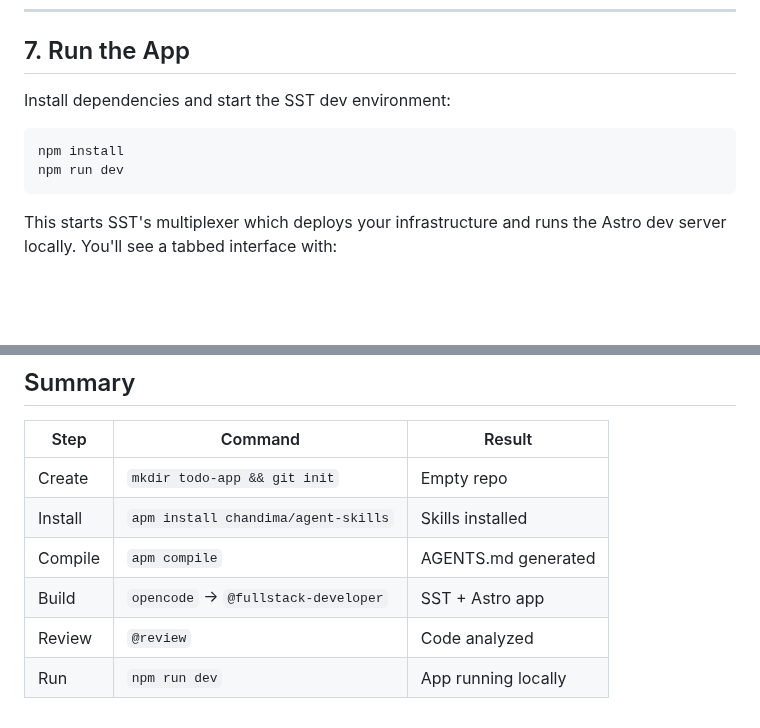
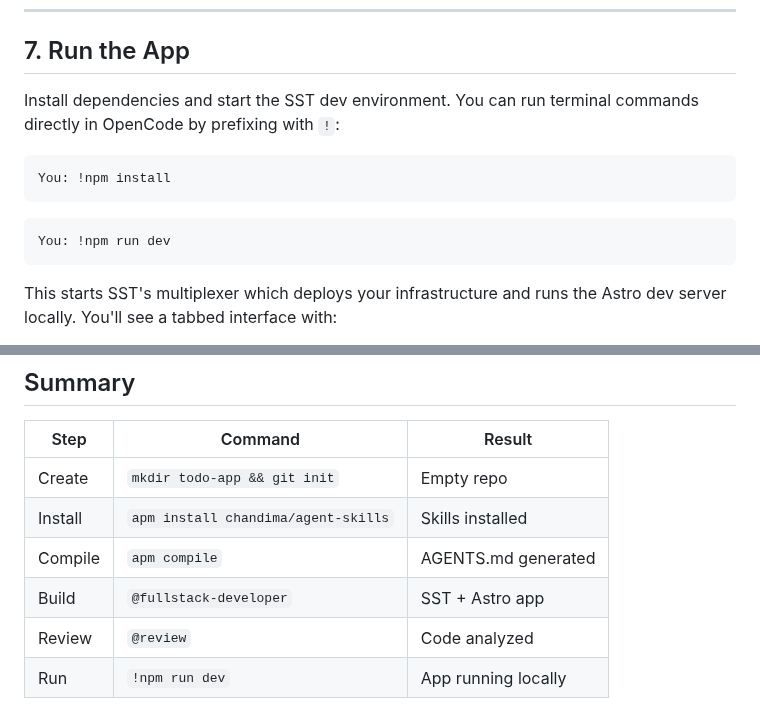
Before and after one commit to chandima/agent-skills, a Markdown page: docs/GETTING_STARTED.md, 2 parts joined by grey strips. GitHub-like rendering; blank space fills up the shorter version.

Commit message:
docs: use ! prefix for terminal commands in OpenCode
- Update Section 7 to show !npm install and !npm run dev syntax
- Add explanation that ! prefix runs terminal commands in OpenCode
- Update Summary table with correct command syntax

````diff
--- a/docs/GETTING_STARTED.md
+++ b/docs/GETTING_STARTED.md
@@ -339,11 +339,14 @@ Would you like me to implement any of these fixes?
 
 ## 7. Run the App
 
-Install dependencies and start the SST dev environment:
+Install dependencies and start the SST dev environment. You can run terminal commands directly in OpenCode by prefixing with `!`:
 
-```bash
-npm install
-npm run dev
+```
+You: !npm install
+```
+
+```
+You: !npm run dev
 ```
 
 This starts SST's multiplexer which deploys your infrastructure and runs the Astro dev server locally. You'll see a tabbed interface with:
@@ -415,6 +418,6 @@ apm compile
 | Create | `mkdir todo-app && git init` | Empty repo |
 | Install | `apm install chandima/agent-skills` | Skills installed |
 | Compile | `apm compile` | AGENTS.md generated |
-| Build | `opencode` → `@fullstack-developer` | SST + Astro app |
+| Build | `@fullstack-developer` | SST + Astro app |
 | Review | `@review` | Code analyzed |
-| Run | `npm run dev` | App running locally |
+| Run | `!npm run dev` | App running locally |
````
